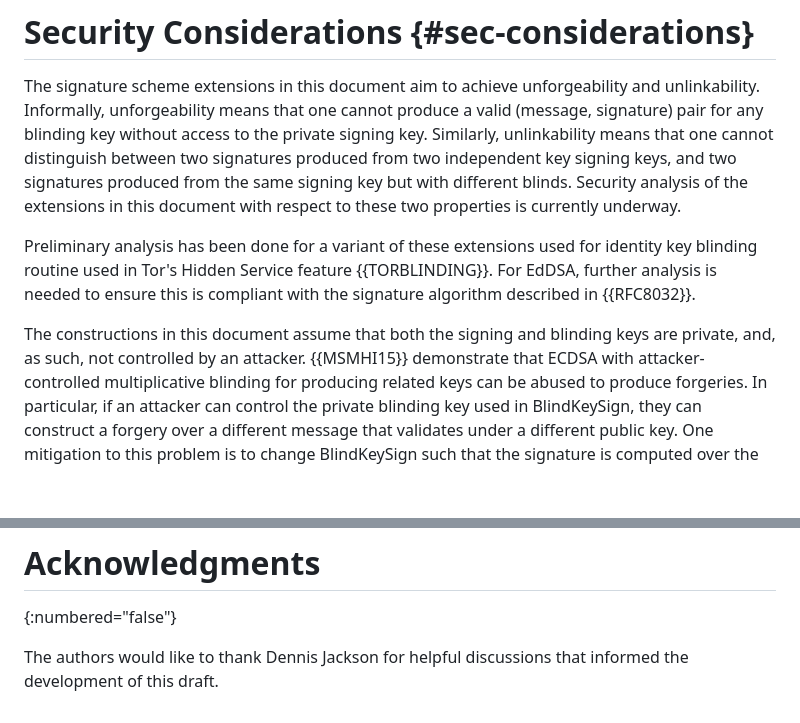
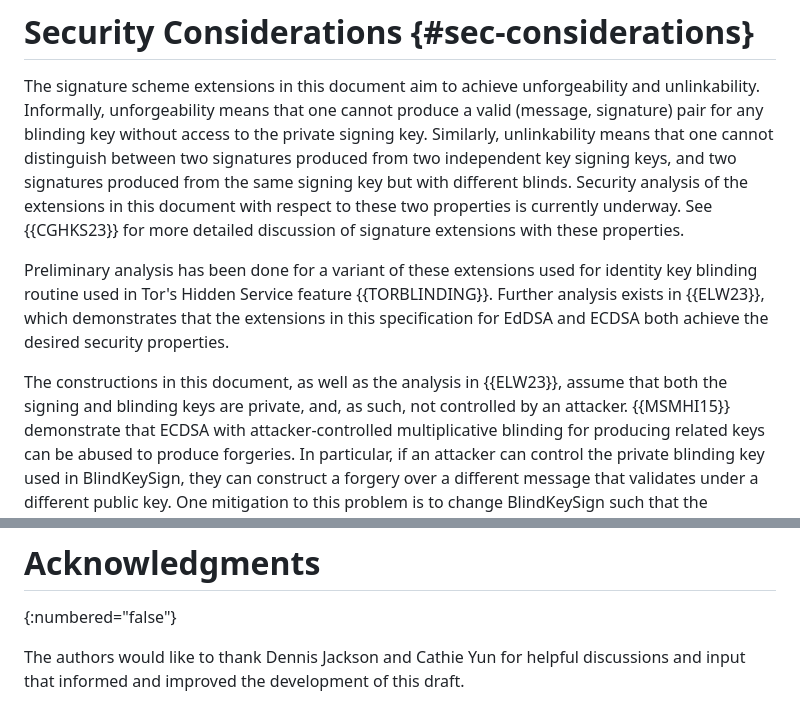
Before and after one commit to cfrg/draft-irtf-cfrg-signature-key-blinding, a Markdown page: draft-irtf-cfrg-signature-key-blinding.md, 2 parts joined by grey strips. GitHub-like rendering; blank space fills up the shorter version.

```diff
--- a/draft-irtf-cfrg-signature-key-blinding.md
+++ b/draft-irtf-cfrg-signature-key-blinding.md
@@ -400,15 +444,16 @@ private signing key. Similarly, unlinkability means that one cannot distinguish
 between two signatures produced from two independent key signing keys, and two
 signatures produced from the same signing key but with different blinds. Security
 analysis of the extensions in this document with respect to these two properties
-is currently underway.
+is currently underway. See {{CGHKS23}} for more detailed discussion of signature
+extensions with these properties.
 
 Preliminary analysis has been done for a variant of these extensions used for
 identity key blinding routine used in Tor's Hidden Service feature {{TORBLINDING}}.
-For EdDSA, further analysis is needed to ensure this is compliant with the signature
-algorithm described in {{RFC8032}}.
+Further analysis exists in {{ELW23}}, which demonstrates that the extensions in this
+specification for EdDSA and ECDSA both achieve the desired security properties.
 
-The constructions in this document assume that both the signing and blinding keys
-are private, and, as such, not controlled by an attacker.
+The constructions in this document, as well as the analysis in {{ELW23}}, assume that
+both the signing and blinding keys are private, and, as such, not controlled by an attacker.
 {{MSMHI15}} demonstrate that ECDSA with attacker-controlled multiplicative blinding
 for producing related keys can be abused to produce forgeries. In particular,
 if an attacker can control the private blinding key used in BlindKeySign, they
@@ -546,5 +595,5 @@ debca8af590ebb0fd7f1dd58a51a63aa45e5991fda32da0e7e9bb56b9374be6fed60c672
 # Acknowledgments
 {:numbered="false"}
 
-The authors would like to thank Dennis Jackson for helpful discussions
-that informed the development of this draft.
+The authors would like to thank Dennis Jackson and Cathie Yun for helpful
+discussions and input that informed and improved the development of this draft.
```
Also changed, not shown: other parts of draft-irtf-cfrg-signature-key-blinding.md (+62 -14 lines).
